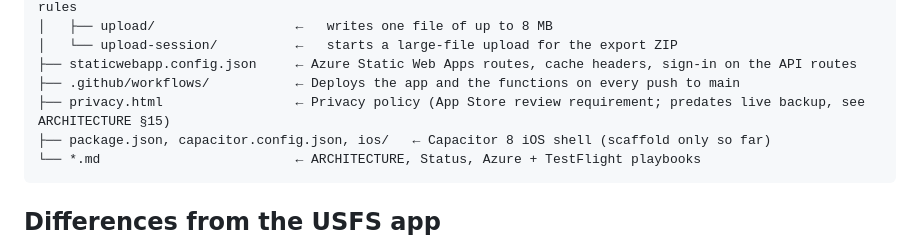
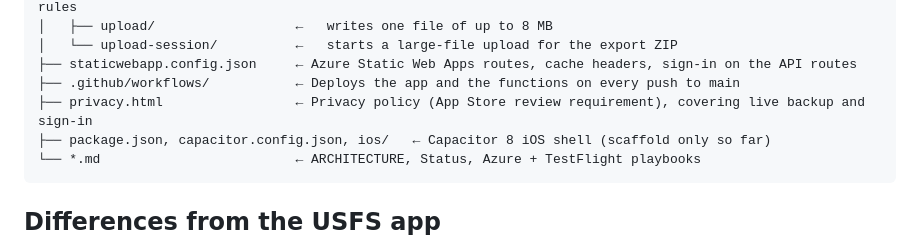
Before and after one commit to whittw1/NPS-Photo-Tool, a Markdown page: README.md, the part around the change. Rendered like a GitHub page.

````diff
--- a/README.md
+++ b/README.md
@@ -47,7 +47,7 @@ NPS-Photo-Tool/
 │   └── upload-session/          ←   starts a large-file upload for the export ZIP
 ├── staticwebapp.config.json     ← Azure Static Web Apps routes, cache headers, sign-in on the API routes
 ├── .github/workflows/           ← Deploys the app and the functions on every push to main
-├── privacy.html                 ← Privacy policy (App Store review requirement; predates live backup, see ARCHITECTURE §15)
+├── privacy.html                 ← Privacy policy (App Store review requirement), covering live backup and sign-in
 ├── package.json, capacitor.config.json, ios/   ← Capacitor 8 iOS shell (scaffold only so far)
 └── *.md                         ← ARCHITECTURE, Status, Azure + TestFlight playbooks
 ```
````
Also changed, not shown: ARCHITECTURE.md (+1 -1 lines).
